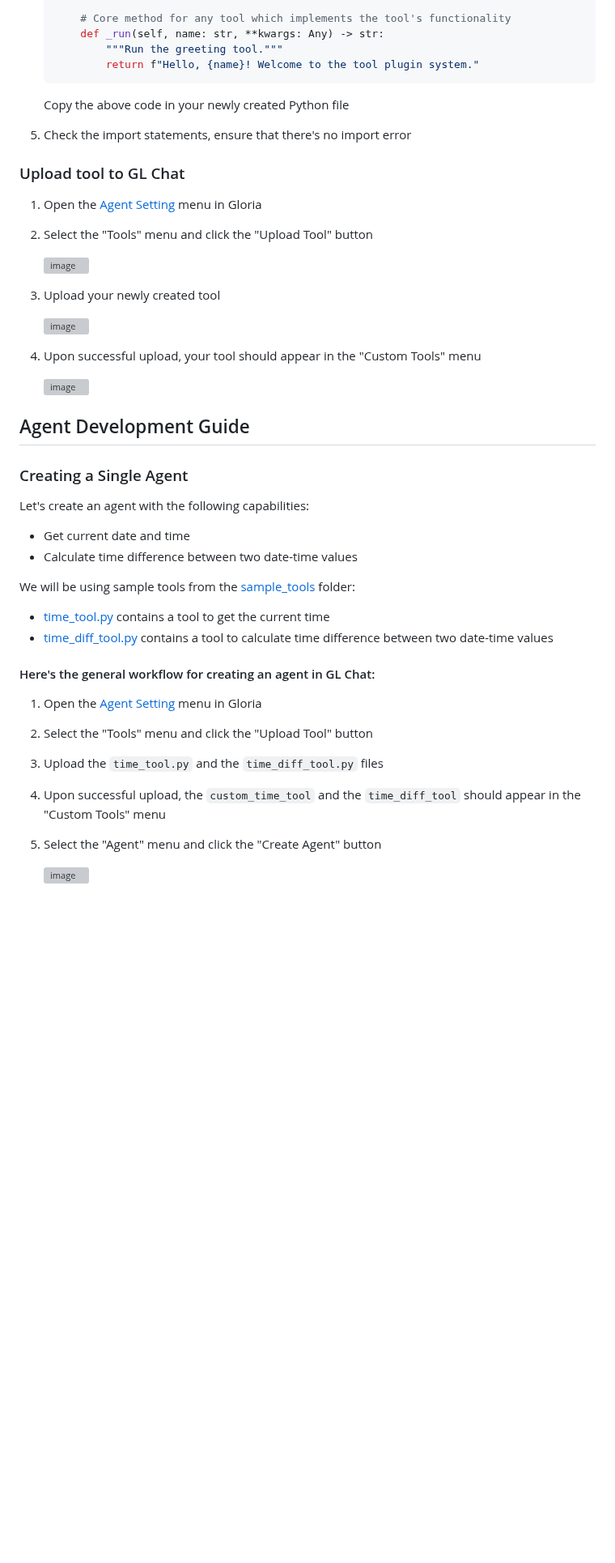
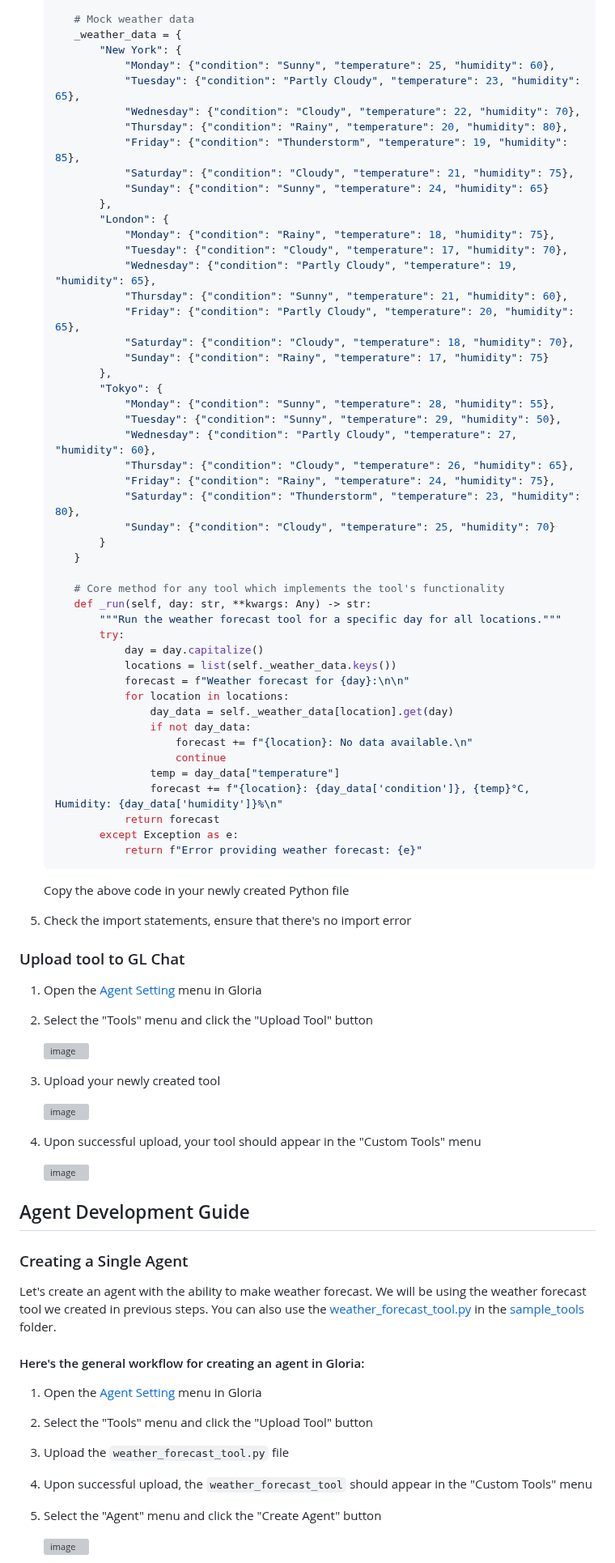
Before and after one commit to GDP-ADMIN/gen-ai-examples, a Markdown page: examples/custom-tool-and-agent/README.md, the part around one of its changes. Shown at 81% size. GitHub-like rendering; blank space fills up the shorter version; grey boxes are pictures that could not be loaded.

Commit message:
update screenshots and steps

````diff
--- a/examples/custom-tool-and-agent/README.md
+++ b/examples/custom-tool-and-agent/README.md
@@ -62,9 +68,54 @@ poetry install
 
-        # Core method for any tool which implements the tool's functionality
-        def _run(self, name: str, **kwargs: Any) -> str:
-            """Run the greeting tool."""
-            return f"Hello, {name}! Welcome to the tool plugin system."
+       # Mock weather data
+       _weather_data = {
+           "New York": {
+               "Monday": {"condition": "Sunny", "temperature": 25, "humidity": 60},
+               "Tuesday": {"condition": "Partly Cloudy", "temperature": 23, "humidity": 65},
+               "Wednesday": {"condition": "Cloudy", "temperature": 22, "humidity": 70},
+               "Thursday": {"condition": "Rainy", "temperature": 20, "humidity": 80},
+               "Friday": {"condition": "Thunderstorm", "temperature": 19, "humidity": 85},
+               "Saturday": {"condition": "Cloudy", "temperature": 21, "humidity": 75},
+               "Sunday": {"condition": "Sunny", "temperature": 24, "humidity": 65}
+           },
+           "London": {
+               "Monday": {"condition": "Rainy", "temperature": 18, "humidity": 75},
+               "Tuesday": {"condition": "Cloudy", "temperature": 17, "humidity": 70},
+               "Wednesday": {"condition": "Partly Cloudy", "temperature": 19, "humidity": 65},
+               "Thursday": {"condition": "Sunny", "temperature": 21, "humidity": 60},
+               "Friday": {"condition": "Partly Cloudy", "temperature": 20, "humidity": 65},
+               "Saturday": {"condition": "Cloudy", "temperature": 18, "humidity": 70},
+               "Sunday": {"condition": "Rainy", "temperature": 17, "humidity": 75}
+           },
+           "Tokyo": {
+               "Monday": {"condition": "Sunny", "temperature": 28, "humidity": 55},
+               "Tuesday": {"condition": "Sunny", "temperature": 29, "humidity": 50},
+               "Wednesday": {"condition": "Partly Cloudy", "temperature": 27, "humidity": 60},
+               "Thursday": {"condition": "Cloudy", "temperature": 26, "humidity": 65},
+               "Friday": {"condition": "Rainy", "temperature": 24, "humidity": 75},
+               "Saturday": {"condition": "Thunderstorm", "temperature": 23, "humidity": 80},
+               "Sunday": {"condition": "Cloudy", "temperature": 25, "humidity": 70}
+           }
+       }
+
+       # Core method for any tool which implements the tool's functionality
+       def _run(self, day: str, **kwargs: Any) -> str:
+           """Run the weather forecast tool for a specific day for all locations."""
+           try:
+               day = day.capitalize()
+               locations = list(self._weather_data.keys())
+               forecast = f"Weather forecast for {day}:\n\n"
+               for location in locations:
+                   day_data = self._weather_data[location].get(day)
+                   if not day_data:
+                       forecast += f"{location}: No data available.\n"
+                       continue
+                   temp = day_data["temperature"]
+                   forecast += f"{location}: {day_data['condition']}, {temp}°C, Humidity: {day_data['humidity']}%\n"
+               return forecast
+           except Exception as e:
+               return f"Error providing weather forecast: {e}"
     ```
+
    Copy the above code in your newly created Python file
 5. Check the import statements, ensure that there's no import error
 
@@ -86,19 +137,13 @@ poetry install
 
 ### Creating a Single Agent
 
-Let's create an agent with the following capabilities:
-- Get current date and time
-- Calculate time difference between two date-time values
+Let's create an agent with the ability to make weather forecast. We will be using the weather forecast tool we created in previous steps. You can also use the [weather_forecast_tool.py](/sample_tools/weather_forecast_tool.py) in the [sample_tools](/sample_tools) folder.
 
-We will be using sample tools from the [sample_tools](sample_tools) folder:
-- [time_tool.py](sample_tools/time_diff_tool.py) contains a tool to get the current time
-- [time_diff_tool.py](sample_tools/time_diff_tool.py) contains a tool to calculate time difference between two date-time values
-
-#### Here's the general workflow for creating an agent in GL Chat:
+#### Here's the general workflow for creating an agent in Gloria:
 1. Open the [Agent Setting](https://stag-chat-ui-gdplabs-gen-ai-starter.obrol.id/agent-setting/agent) menu in Gloria
 2. Select the "Tools" menu and click the "Upload Tool" button
-3. Upload the `time_tool.py` and the `time_diff_tool.py` files
-4. Upon successful upload, the `custom_time_tool` and the `time_diff_tool` should appear in the "Custom Tools" menu
+3. Upload the `weather_forecast_tool.py` file
+4. Upon successful upload, the `weather_forecast_tool` should appear in the "Custom Tools" menu
 5. Select the "Agent" menu and click the "Create Agent" button
 
     <img width="960" alt="image" src="https://github.com/user-attachments/assets/a40d6af6-9731-4547-8610-2e729df03483" />
````
Also changed, not shown: other parts of examples/custom-tool-and-agent/README.md (+51 -48 lines).
